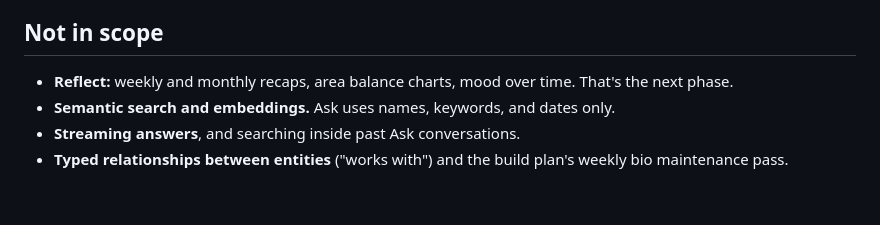
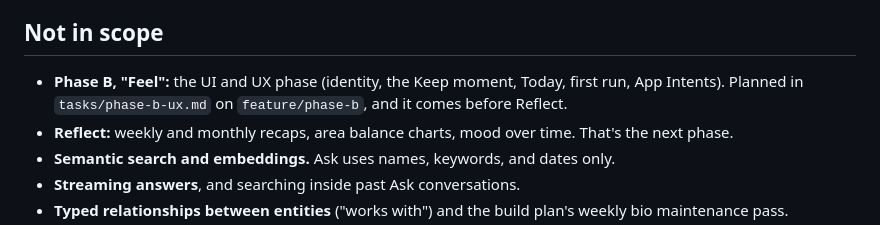
Before and after one commit to natefikru/Mindlore, a Markdown page: tasks/todo.md, the part around the change. Rendered like a GitHub page; blank space fills up the shorter version.

```diff
--- a/tasks/todo.md
+++ b/tasks/todo.md
@@ -751,6 +751,8 @@ Retrieval, not the Ask surface. Research in `tasks/a9-ask-retrieval-research.md`
 
 ## Not in scope
 
+- **Phase B, "Feel":** the UI and UX phase (identity, the Keep moment, Today, first run, App
+  Intents). Planned in `tasks/phase-b-ux.md` on `feature/phase-b`, and it comes before Reflect.
 - **Reflect:** weekly and monthly recaps, area balance charts, mood over time. That's the next
   phase.
 - **Semantic search and embeddings.** Ask uses names, keywords, and dates only.
```
Also changed, not shown: tasks/phase-b-ux.md (added, +381 -0 lines).
